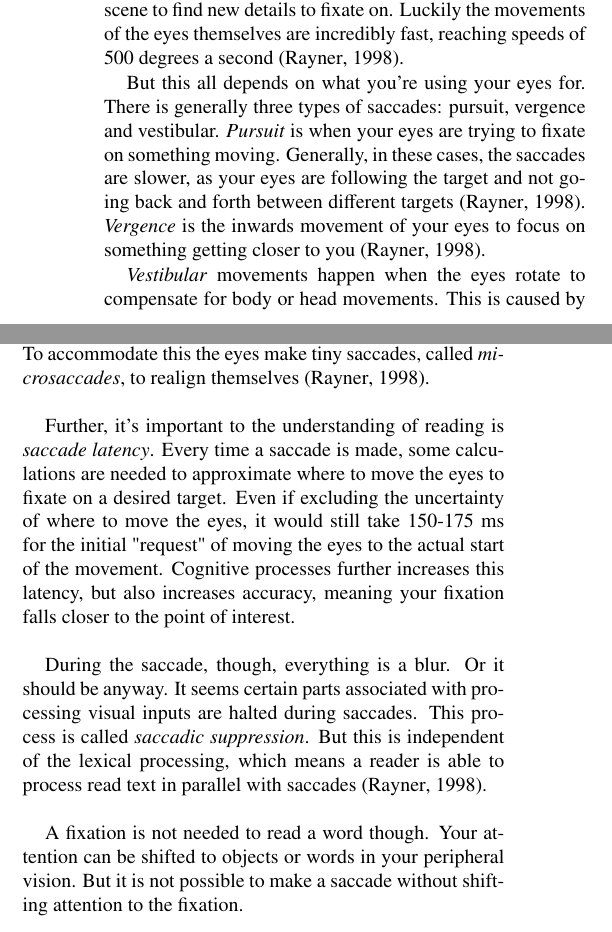
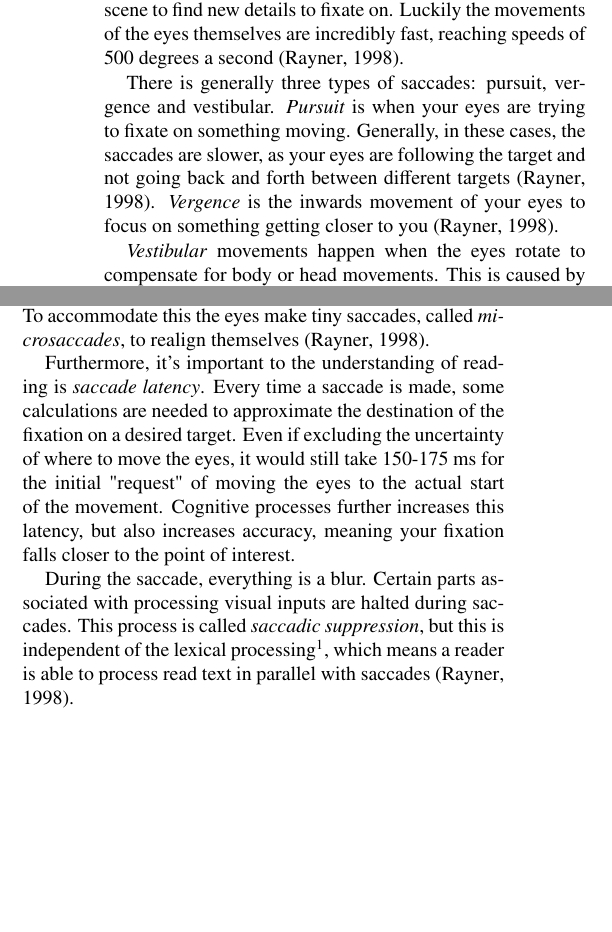
Before and after one commit to Wikzo/p7_paper, a LaTeX paper (Perception paper/master.tex, which reads Perception paper/eyeMovements.tex): two parts of the columns of page 1 of 5, joined at a grey line, cut so that both start at the same text, the shorter picture padded with empty space. Compiled offline with pdfLaTeX.

Commit message:
Minor Changes: Eye movement

```diff
--- a/Perception paper/eyeMovements.tex
+++ b/Perception paper/eyeMovements.tex
@@ -5,17 +5,15 @@ To understand how speed reading is possible, it's important to know some of the
 
 When you read, visually analyse or look for something, your eyes are doing a series of movements called \textit{saccades}. In between these movements your eyes shortly fixate on elements, these stops called \textit{fixations}. Each fixations lasts only around 200-300 ms, so our eyes are quickly looking around a scene to find new details to fixate on. Luckily the movements of the eyes themselves are incredibly fast, reaching speeds of 500 degrees a second \cite{eyeMovement}.
 
-But this all depends on what you're using your eyes for. There is generally three types of saccades: pursuit, vergence and vestibular. \textit{Pursuit} is when your eyes are trying to fixate on something moving. Generally, in these cases, the saccades are slower, as your eyes are following the target and not going back and forth between different targets \cite{eyeMovement}.
+There is generally three types of saccades: pursuit, vergence and vestibular. \textit{Pursuit} is when your eyes are trying to fixate on something moving. Generally, in these cases, the saccades are slower, as your eyes are following the target and not going back and forth between different targets \cite{eyeMovement}.
 \textit{Vergence} is the inwards movement of your eyes to focus on something getting closer to you \cite{eyeMovement}.
 
 \textit{Vestibular} movements happen when the eyes rotate to compensate for body or head movements. This is caused by visual stimulation, but mostly by the vestibular organ in the ears. This is also also why your sight gets blurry when you're dizzy.
 
 In the case of reading, it's also important to talk about the different kinds of small saccades the eyes are capable of. \textit{Nystagmus} is very tiny and quick movements in the eyes, which causes a kind of tremor in your vision \cite{eyeMovement}. You will notice it when staring intently at a fixed point. It's believed that this is a precaution in the eyes to make the nerve cells keep firing by continuously stimulating them. Furthermore, the eyes also experience small \textit{drifts}. These are believed to be the results of a less-than-perfect control of the oculomotor resulting in your eyes slowly drifting to one side. To accommodate this the eyes make tiny saccades, called \textit{microsaccades}, to realign themselves \cite{eyeMovement}.
 
-Further, it's important to the understanding of reading is \textit{saccade latency}. Every time a saccade is made, some calculations are needed to approximate where to move the eyes to fixate on a desired target. Even if excluding the uncertainty of where to move the eyes, it would still take 150-175 ms for the initial "request" of moving the eyes to the actual start of the movement. Cognitive processes further increases this latency, but also increases accuracy, meaning your fixation falls closer to the point of interest.
+Furthermore, it's important to the understanding of reading is \textit{saccade latency}. Every time a saccade is made, some calculations are needed to approximate the destination of the fixation on a desired target. Even if excluding the uncertainty of where to move the eyes, it would still take 150-175 ms for the initial "request" of moving the eyes to the actual start of the movement. Cognitive processes further increases this latency, but also increases accuracy, meaning your fixation falls closer to the point of interest.
 
 %\textbf{(Gustav: maybe write something about cognitive processes from Perception book here)}
 
-During the saccade, though, everything is a blur. Or it should be anyway. It seems certain parts associated with processing visual inputs are halted during saccades. This process is called \textit{saccadic suppression}. But this is independent of the lexical processing, which means a reader is able to process read text in parallel with saccades \cite{eyeMovement}.
-
-A fixation is not needed to read a word though. Your attention can be shifted to objects or words in your peripheral vision. But it is not possible to make a saccade without shifting attention to the fixation.
+During the saccade, everything is a blur. Certain parts associated with processing visual inputs are halted during saccades. This process is called \textit{saccadic suppression}, but this is independent of the lexical processing\footnote{Cognitive processing of language (words, vocabulary.)}, which means a reader is able to process read text in parallel with saccades \cite{eyeMovement}.
```
